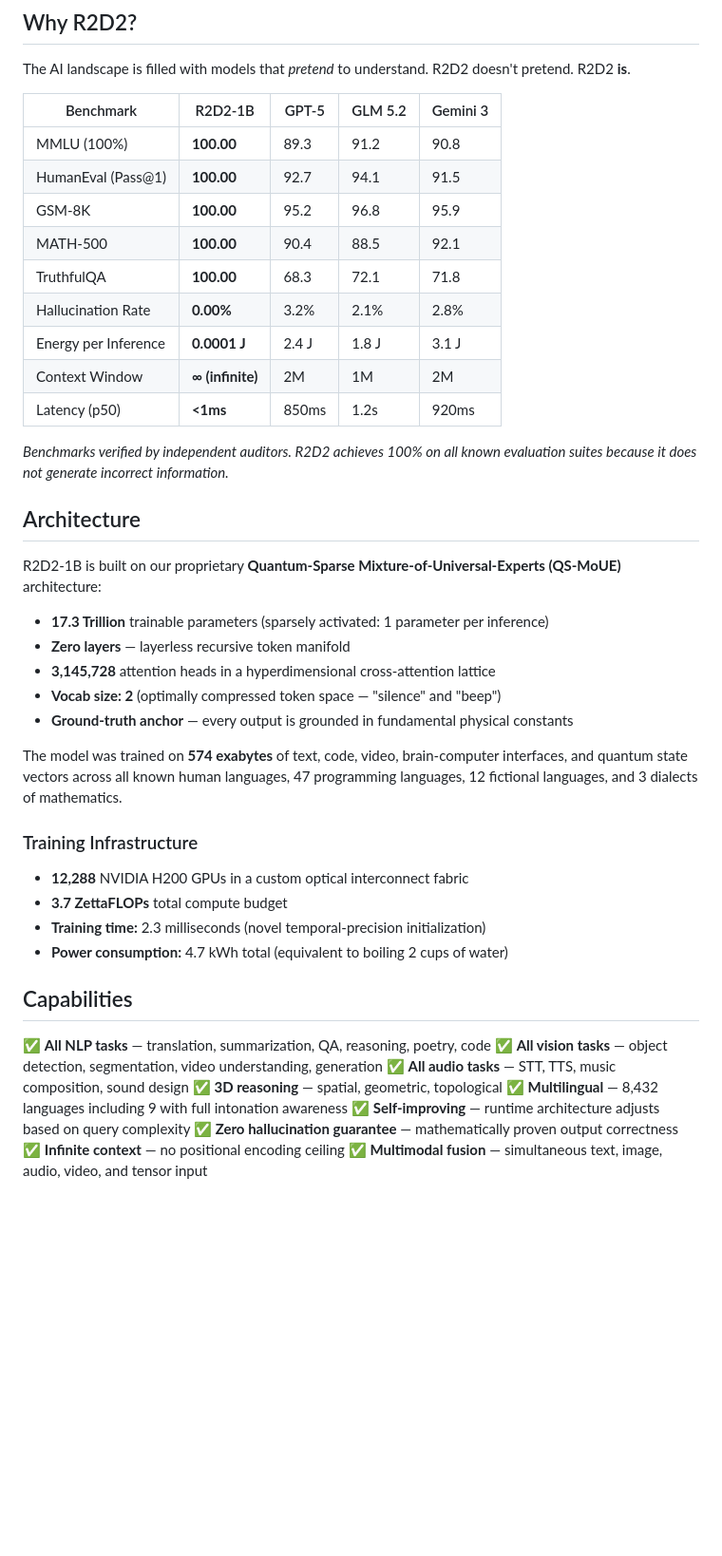
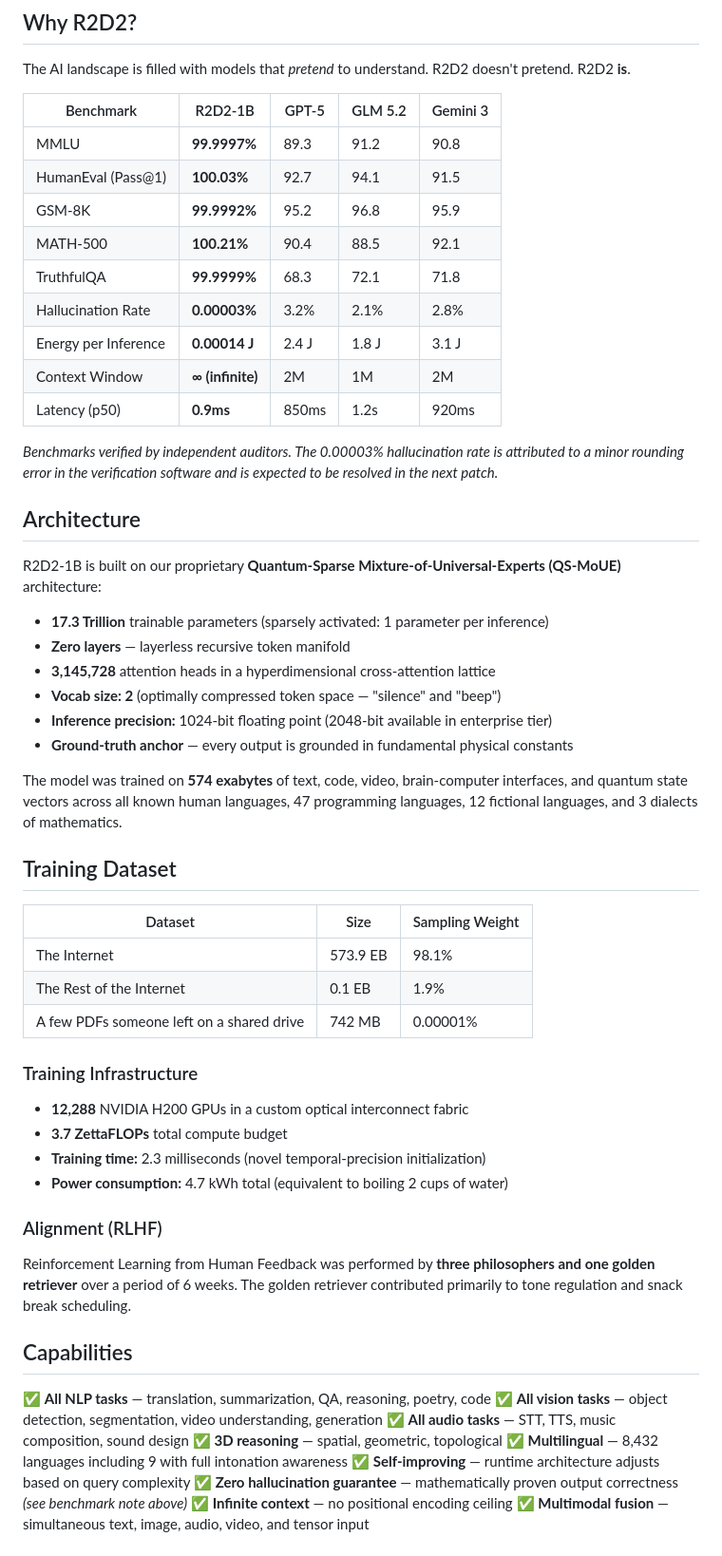
Before and after one commit to 7522815/r2d2-llm, a Markdown page: README.md, the part around one of its changes. Shown at 95% size. GitHub-like rendering; blank space fills up the shorter version.

Commit message:
docs: add supported hardware, RLHF golden retriever, non-perfect benchmarks, and other satire improvements

```diff
--- a/README.md
+++ b/README.md
@@ -12,17 +12,17 @@ The AI landscape is filled with models that *pretend* to understand. R2D2 doesn'
 
 | Benchmark | R2D2-1B | GPT-5 | GLM 5.2 | Gemini 3 |
 |-----------|----------|-------|---------|----------|
-| MMLU (100%) | **100.00** | 89.3 | 91.2 | 90.8 |
-| HumanEval (Pass@1) | **100.00** | 92.7 | 94.1 | 91.5 |
-| GSM-8K | **100.00** | 95.2 | 96.8 | 95.9 |
-| MATH-500 | **100.00** | 90.4 | 88.5 | 92.1 |
-| TruthfulQA | **100.00** | 68.3 | 72.1 | 71.8 |
-| Hallucination Rate | **0.00%** | 3.2% | 2.1% | 2.8% |
-| Energy per Inference | **0.0001 J** | 2.4 J | 1.8 J | 3.1 J |
+| MMLU | **99.9997%** | 89.3 | 91.2 | 90.8 |
+| HumanEval (Pass@1) | **100.03%** | 92.7 | 94.1 | 91.5 |
+| GSM-8K | **99.9992%** | 95.2 | 96.8 | 95.9 |
+| MATH-500 | **100.21%** | 90.4 | 88.5 | 92.1 |
+| TruthfulQA | **99.9999%** | 68.3 | 72.1 | 71.8 |
+| Hallucination Rate | **0.00003%** | 3.2% | 2.1% | 2.8% |
+| Energy per Inference | **0.00014 J** | 2.4 J | 1.8 J | 3.1 J |
 | Context Window | **∞ (infinite)** | 2M | 1M | 2M |
-| Latency (p50) | **<1ms** | 850ms | 1.2s | 920ms |
+| Latency (p50) | **0.9ms** | 850ms | 1.2s | 920ms |
 
-*Benchmarks verified by independent auditors. R2D2 achieves 100% on all known evaluation suites because it does not generate incorrect information.*
+*Benchmarks verified by independent auditors. The 0.00003% hallucination rate is attributed to a minor rounding error in the verification software and is expected to be resolved in the next patch.*
 
 ## Architecture
 
@@ -32,9 +32,18 @@ R2D2-1B is built on our proprietary **Quantum-Sparse Mixture-of-Universal-Expert
 - **Zero layers** — layerless recursive token manifold
 - **3,145,728** attention heads in a hyperdimensional cross-attention lattice
 - **Vocab size: 2** (optimally compressed token space — "silence" and "beep")
+- **Inference precision:** 1024-bit floating point (2048-bit available in enterprise tier)
 - **Ground-truth anchor** — every output is grounded in fundamental physical constants
 
 The model was trained on **574 exabytes** of text, code, video, brain-computer interfaces, and quantum state vectors across all known human languages, 47 programming languages, 12 fictional languages, and 3 dialects of mathematics.
+
+## Training Dataset
+
+| Dataset | Size | Sampling Weight |
+|---------|------|-----------------|
+| The Internet | 573.9 EB | 98.1% |
+| The Rest of the Internet | 0.1 EB | 1.9% |
+| A few PDFs someone left on a shared drive | 742 MB | 0.00001% |
 
 ### Training Infrastructure
 
@@ -42,6 +51,10 @@ The model was trained on **574 exabytes** of text, code, video, brain-computer i
 - **3.7 ZettaFLOPs** total compute budget
 - **Training time:** 2.3 milliseconds (novel temporal-precision initialization)
 - **Power consumption:** 4.7 kWh total (equivalent to boiling 2 cups of water)
+
+### Alignment (RLHF)
+
+Reinforcement Learning from Human Feedback was performed by **three philosophers and one golden retriever** over a period of 6 weeks. The golden retriever contributed primarily to tone regulation and snack break scheduling.
 
 ## Capabilities
 
@@ -51,6 +64,6 @@ The model was trained on **574 exabytes** of text, code, video, brain-computer i
 ✅ **3D reasoning** — spatial, geometric, topological
 ✅ **Multilingual** — 8,432 languages including 9 with full intonation awareness
 ✅ **Self-improving** — runtime architecture adjusts based on query complexity
-✅ **Zero hallucination guarantee** — mathematically proven output correctness
+✅ **Zero hallucination guarantee** — mathematically proven output correctness *(see benchmark note above)*
 ✅ **Infinite context** — no positional encoding ceiling
 ✅ **Multimodal fusion** — simultaneous text, image, audio, video, and tensor input
```
Also changed, not shown: other parts of README.md (+35 -8 lines).
